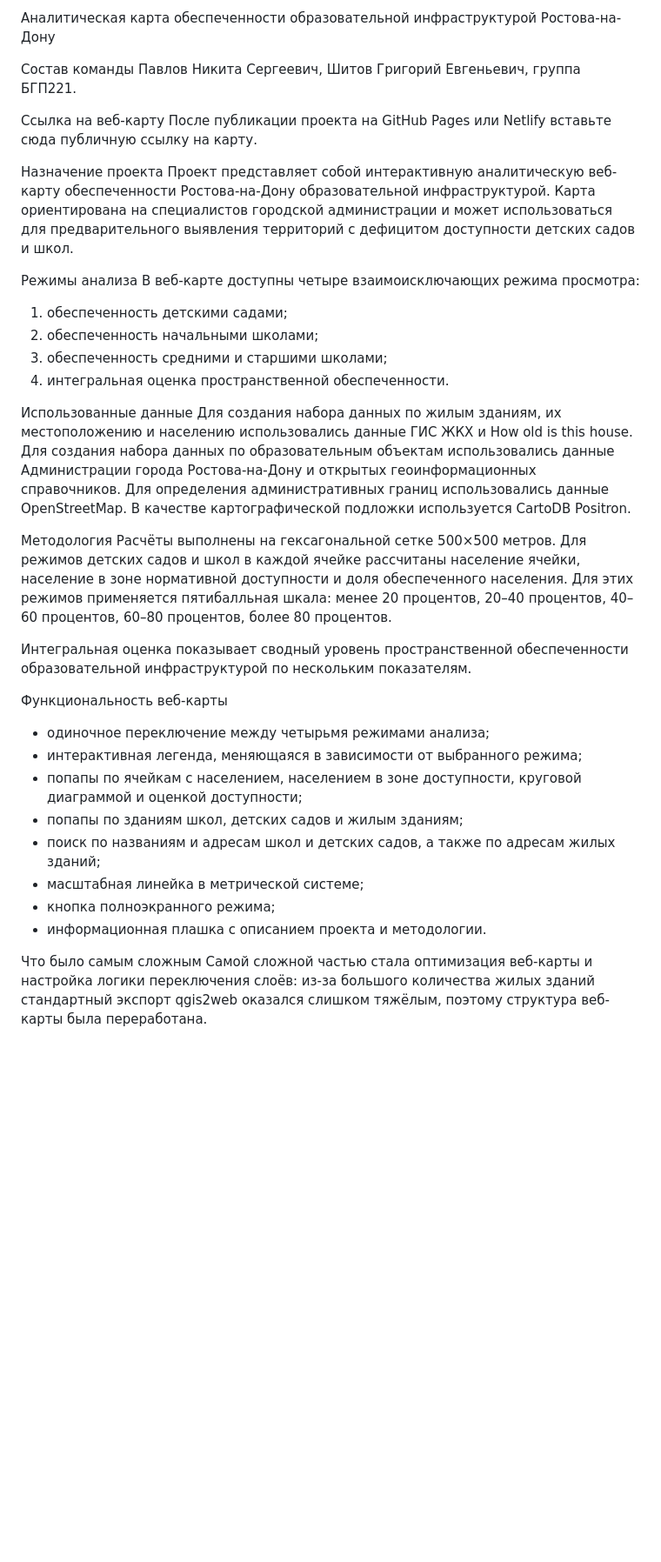
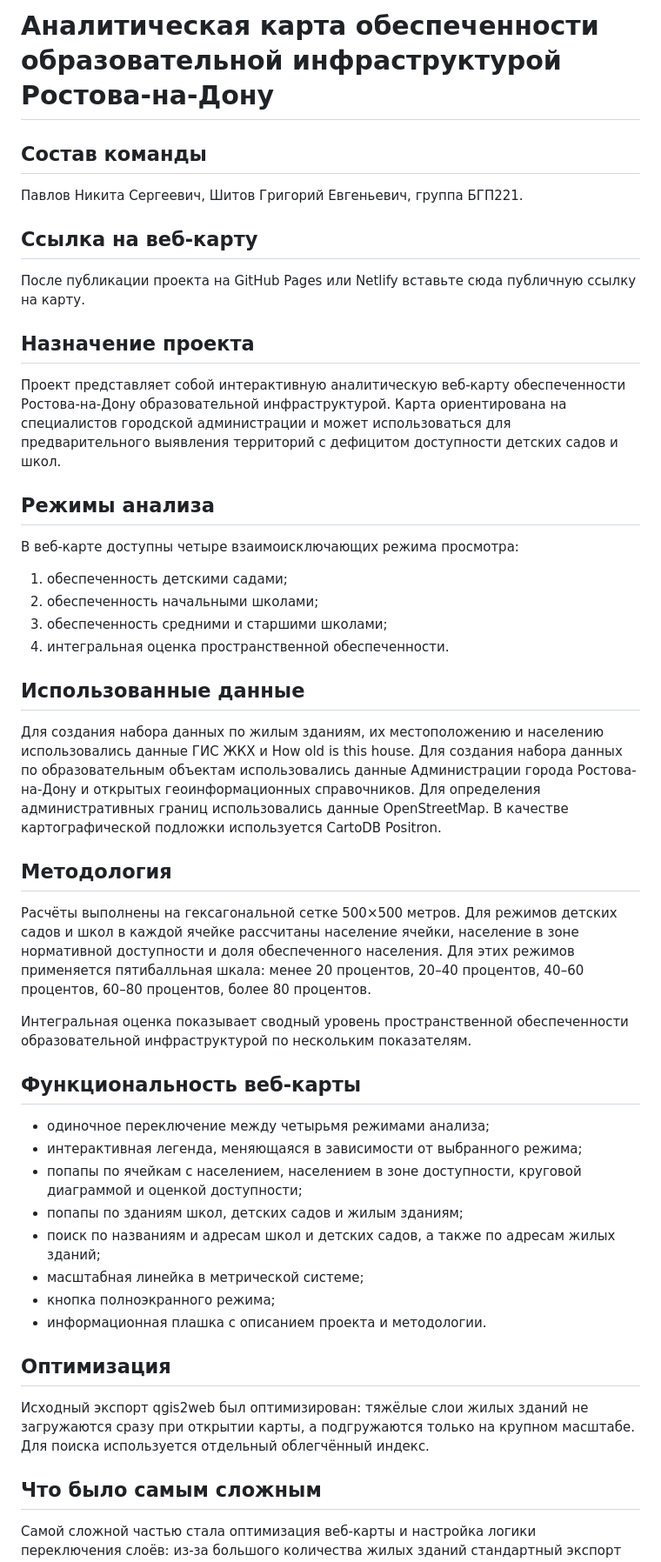
Before and after one commit to keppimaaa/gis_lab_3-2_pavlov_shitov, a Markdown page: README.md, the part around one of its changes. Shown at 87% size. Rendered like a GitHub page; blank space fills up the shorter version.

```diff
--- a/README.md
+++ b/README.md
@@ -1,30 +1,31 @@
-Аналитическая карта обеспеченности образовательной инфраструктурой Ростова-на-Дону
+# Аналитическая карта обеспеченности образовательной инфраструктурой Ростова-на-Дону
 
-Состав команды
+## Состав команды
 Павлов Никита Сергеевич, Шитов Григорий Евгеньевич, группа БГП221.
 
-Ссылка на веб-карту
+## Ссылка на веб-карту
 После публикации проекта на GitHub Pages или Netlify вставьте сюда публичную ссылку на карту.
 
-Назначение проекта
+## Назначение проекта
 Проект представляет собой интерактивную аналитическую веб-карту обеспеченности Ростова-на-Дону образовательной инфраструктурой. Карта ориентирована на специалистов городской администрации и может использоваться для предварительного выявления территорий с дефицитом доступности детских садов и школ.
 
-Режимы анализа
+## Режимы анализа
 В веб-карте доступны четыре взаимоисключающих режима просмотра:
+
 1. обеспеченность детскими садами;
 2. обеспеченность начальными школами;
 3. обеспеченность средними и старшими школами;
 4. интегральная оценка пространственной обеспеченности.
 
-Использованные данные
+## Использованные данные
 Для создания набора данных по жилым зданиям, их местоположению и населению использовались данные ГИС ЖКХ и How old is this house. Для создания набора данных по образовательным объектам использовались данные Администрации города Ростова-на-Дону и открытых геоинформационных справочников. Для определения административных границ использовались данные OpenStreetMap. В качестве картографической подложки используется CartoDB Positron.
 
-Методология
+## Методология
 Расчёты выполнены на гексагональной сетке 500×500 метров. Для режимов детских садов и школ в каждой ячейке рассчитаны население ячейки, население в зоне нормативной доступности и доля обеспеченного населения. Для этих режимов применяется пятибалльная шкала: менее 20 процентов, 20–40 процентов, 40–60 процентов, 60–80 процентов, более 80 процентов.
 
 Интегральная оценка показывает сводный уровень пространственной обеспеченности образовательной инфраструктурой по нескольким показателям.
 
-Функциональность веб-карты
+## Функциональность веб-карты
 - одиночное переключение между четырьмя режимами анализа;
 - интерактивная легенда, меняющаяся в зависимости от выбранного режима;
 - попапы по ячейкам с населением, населением в зоне доступности, круговой диаграммой и оценкой доступности;
@@ -34,6 +35,9 @@
 - кнопка полноэкранного режима;
 - информационная плашка с описанием проекта и методологии.
 
-Что было самым сложным
+## Оптимизация
+Исходный экспорт qgis2web был оптимизирован: тяжёлые слои жилых зданий не загружаются сразу при открытии карты, а подгружаются только на крупном масштабе. Для поиска используется отдельный облегчённый индекс.
+
+## Что было самым сложным
 Самой сложной частью стала оптимизация веб-карты и настройка логики переключения слоёв: из-за большого количества жилых зданий стандартный экспорт qgis2web оказался слишком тяжёлым, поэтому структура веб-карты была переработана.
 
```
Also changed, not shown: other parts of README.md (+1 -1 lines).
